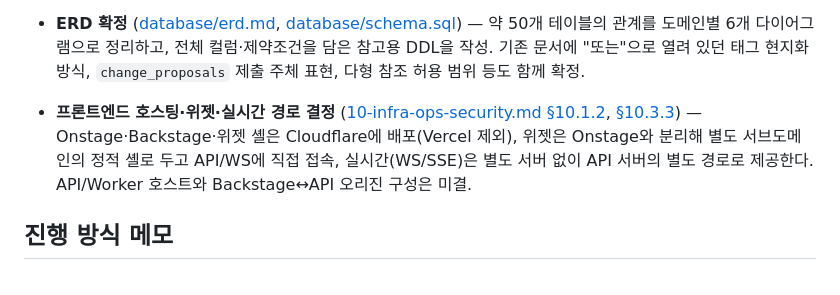
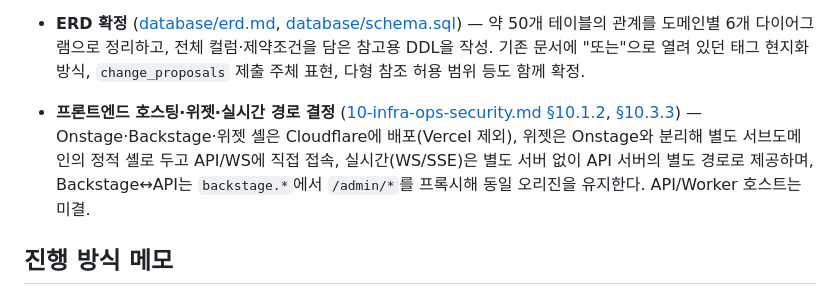
Before and after one commit to SOIV/subculture_link_stage, a Markdown page: docs/plan/README.md, the part around the change. Rendered like a GitHub page.

```diff
--- a/docs/plan/README.md
+++ b/docs/plan/README.md
@@ -46,7 +46,7 @@
 - **Repository 구조 확정** ([03-architecture-and-domain.md §3.2.1](03-architecture-and-domain.md#321-repository-구조-확정)) — 공식 공개 Repository `Subculture_Link_Stage`에 프로젝트·개발 문서, 아키텍처·데이터 모델, ERD·참고 DDL, Roadmap, Legacy, 향후 OpenAPI/API 문서와 Subculture Onstage 소스를 함께 두고, `scls-api`·`scls-backstage`·`scls-worker`·`scls-scheduler`는 `scls-platform` 비공개 Monorepo로 묶어 DB 스키마·도메인 타입을 공유 패키지로 직접 공유한다. AI 페어 프로그래밍(Claude Code/Codex) 환경에서 서비스 간 공유 타입을 사설 패키지로 나누어 관리하는 비용이 실이익보다 크다는 판단이 근거.
 - **ERD 확정** ([database/erd.md](database/erd.md), [database/schema.sql](database/schema.sql)) — 약 50개 테이블의 관계를 도메인별 6개 다이어그램으로 정리하고, 전체 컬럼·제약조건을 담은 참고용 DDL을 작성. 기존 문서에 "또는"으로 열려 있던 태그 현지화 방식, `change_proposals` 제출 주체 표현, 다형 참조 허용 범위 등도 함께 확정.
 
-- **프론트엔드 호스팅·위젯·실시간 경로 결정** ([10-infra-ops-security.md §10.1.2](10-infra-ops-security.md#1012-배포-구조-예시), [§10.3.3](10-infra-ops-security.md#1033-위젯-임베드-격리-정책)) — Onstage·Backstage·위젯 셸은 Cloudflare에 배포(Vercel 제외), 위젯은 Onstage와 분리해 별도 서브도메인의 정적 셸로 두고 API/WS에 직접 접속, 실시간(WS/SSE)은 별도 서버 없이 API 서버의 별도 경로로 제공한다. API/Worker 호스트와 Backstage↔API 오리진 구성은 미결.
+- **프론트엔드 호스팅·위젯·실시간 경로 결정** ([10-infra-ops-security.md §10.1.2](10-infra-ops-security.md#1012-배포-구조-예시), [§10.3.3](10-infra-ops-security.md#1033-위젯-임베드-격리-정책)) — Onstage·Backstage·위젯 셸은 Cloudflare에 배포(Vercel 제외), 위젯은 Onstage와 분리해 별도 서브도메인의 정적 셸로 두고 API/WS에 직접 접속, 실시간(WS/SSE)은 별도 서버 없이 API 서버의 별도 경로로 제공하며, Backstage↔API는 `backstage.*`에서 `/admin/*`를 프록시해 동일 오리진을 유지한다. API/Worker 호스트는 미결.
 
 ## 진행 방식 메모
 
```
Also changed, not shown: docs/plan/03-architecture-and-domain.md (+1 -1 lines), docs/plan/10-infra-ops-security.md (+8 -1 lines).
